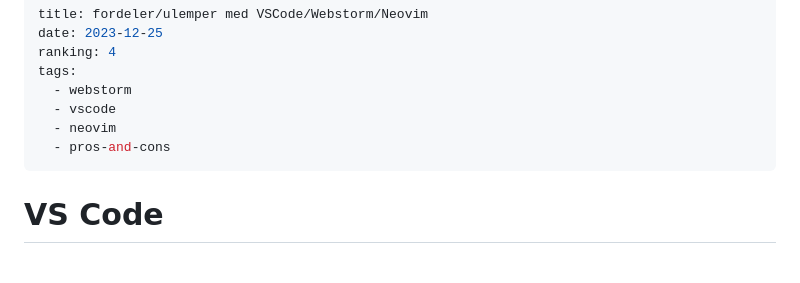
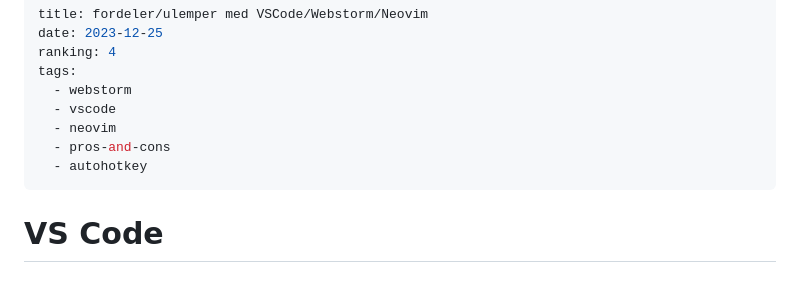
Before and after one commit to paalss/useful-snippets, a Markdown page: posts/ide-pros-cons.md, the part around the change. Drawn GitHub-style.

Commit message:
Update Post “ide-pros-cons”

```diff
--- a/posts/ide-pros-cons.md
+++ b/posts/ide-pros-cons.md
@@ -7,6 +7,7 @@ tags:
   - vscode
   - neovim
   - pros-and-cons
+  - autohotkey
 ---
 # VS Code
 
```
